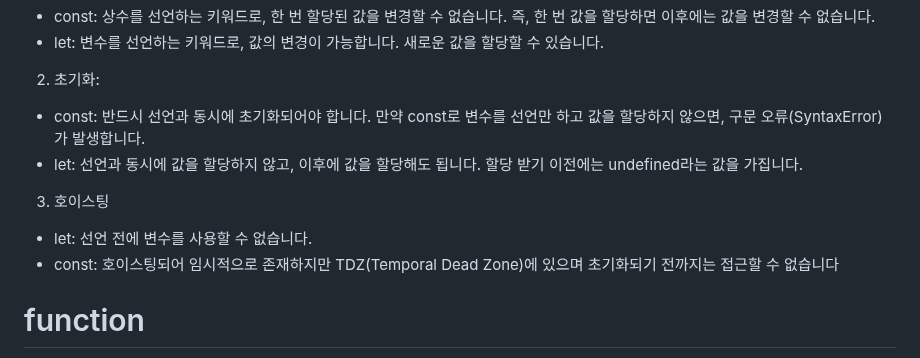
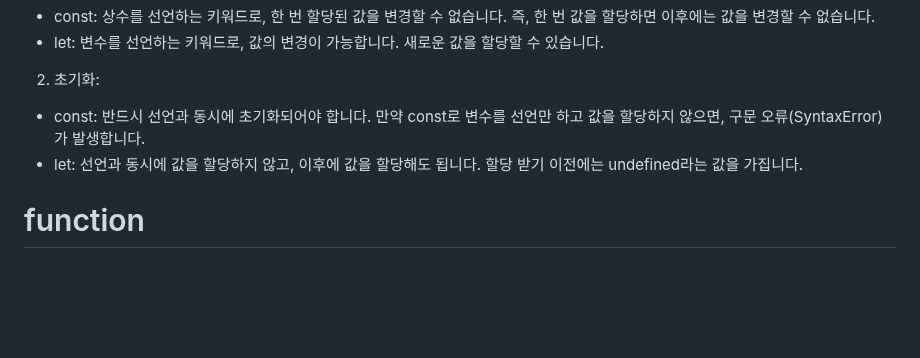
Before and after one commit to themoment-team/2024-Onboarding, a Markdown page: bae080311/front.md, the part around the change. Rendered like a GitHub page; blank space fills up the shorter version.

Commit message:
hoisting 수정

```diff
--- a/bae080311/front.md
+++ b/bae080311/front.md
@@ -15,10 +15,6 @@
 2. 초기화:
 - const: 반드시 선언과 동시에 초기화되어야 합니다. 만약 const로 변수를 선언만 하고 값을 할당하지 않으면, 구문 오류(SyntaxError)가 발생합니다.
 - let: 선언과 동시에 값을 할당하지 않고, 이후에 값을 할당해도 됩니다. 할당 받기 이전에는 undefined라는 값을 가집니다.
-
-3. 호이스팅
-- let: 선언 전에 변수를 사용할 수 없습니다.
-- const: 호이스팅되어 임시적으로 존재하지만 TDZ(Temporal Dead Zone)에 있으며 초기화되기 전까지는 접근할 수 없습니다
 # function
 - 함수 선언
 - 함수 정의(또는 함수 선언)는 다음과 같은 함수 키워드로 구성되어 있습니다.
```
